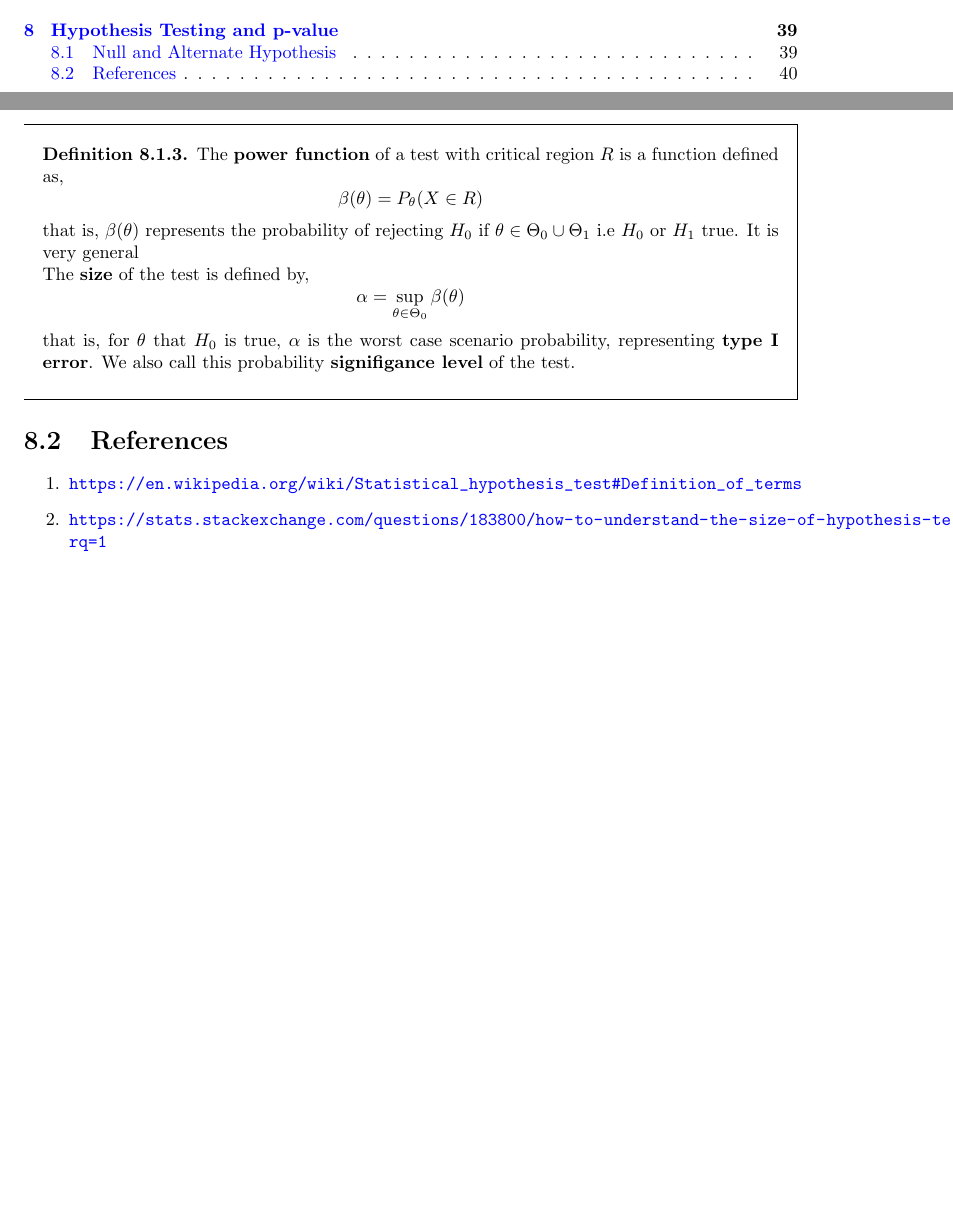
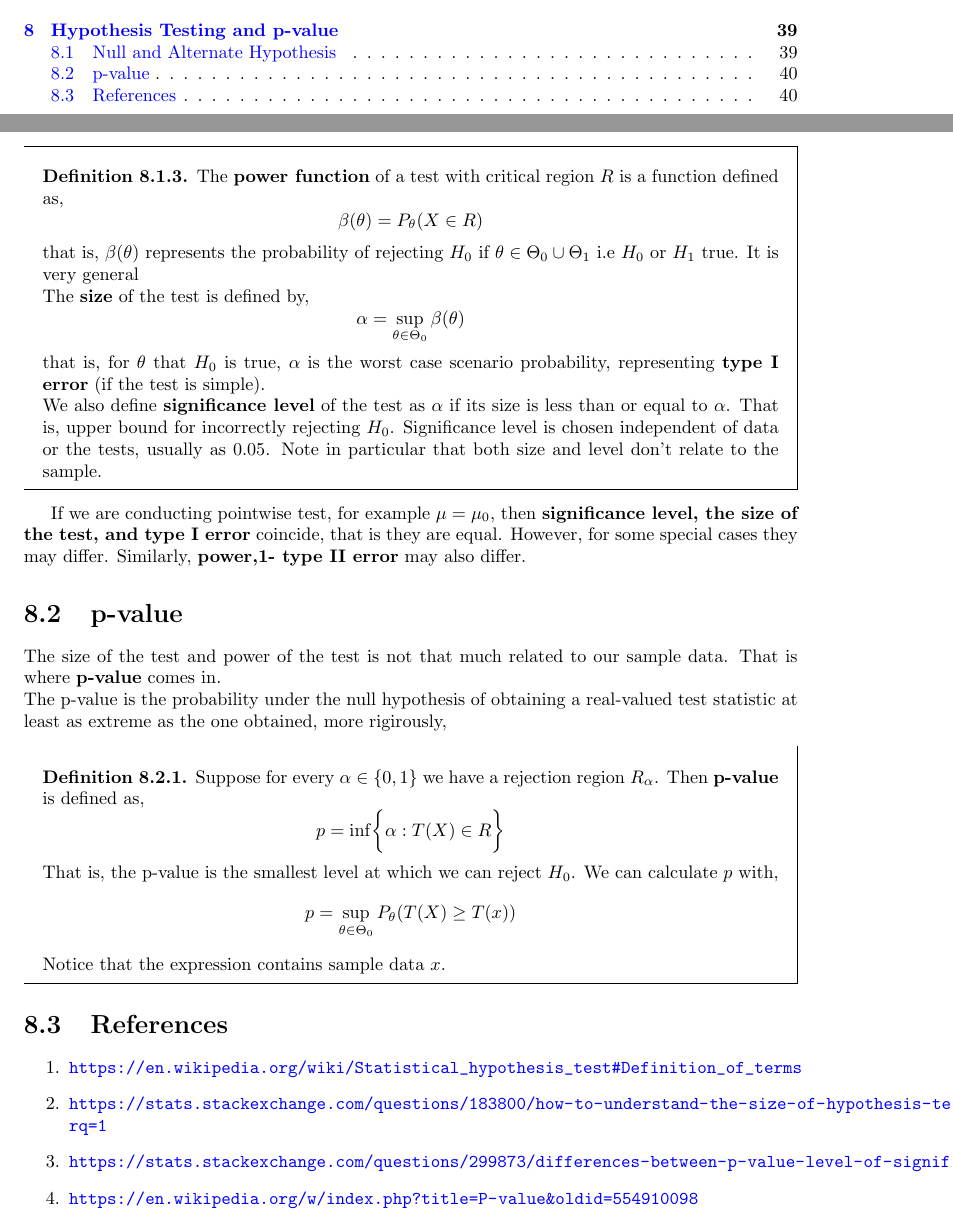
Before and after one commit to JosephMehdiyev/Statistics-and-Probability-with-Code-Applications, a LaTeX thesis (main.tex, which reads chapters/statisticalInference/hypothesis.tex): two parts of pages 4 and 41 of 41, joined at a grey line, cut so that both start at the same text, the shorter picture padded with empty space. Compiled offline with pdfLaTeX.

Commit message:
small fixes and p-value

```diff
--- a/chapters/statisticalInference/hypothesis.tex
+++ b/chapters/statisticalInference/hypothesis.tex
@@ -45,11 +45,26 @@ If $H_0$ is true, and we reject it, we call this error \textbf{type I error}. Si
     that is, $\beta(\theta)$ represents the  probability of rejecting $H_0$ if $\theta \in \Theta_0 \cup \Theta_1$ i.e $H_0$ or $H_1$ true. It is very general\\
     The \textbf{size} of the test is defined by,
     \[ \alpha = \sup_{\theta \in \Theta_{0}} \beta(\theta) \]
-    that is, for $\theta$ that $H_0$ is true, $\alpha$ is the worst case scenario probability, representing \textbf{type I error}. We also call this probability \textbf{signifigance level} of the test.\\
+    that is, for $\theta$ that $H_0$ is true, $\alpha$ is the worst case scenario probability, representing \textbf{type I error} (if the test is simple).\\
+    We also define \textbf{significance level} of the test as $\alpha$  if its size is less than or equal to $\alpha$. That is, upper bound for incorrectly rejecting $H_0$. Significance level is chosen independent of data or the tests, usually as $0.05$. Note in particular that both size and level don't relate to the sample.
 \end{definition}
 
+If we are conducting pointwise test, for example $\mu = \mu_0$, then \textbf{significance level, the size of the test, and type I error} coincide, that is they are equal. However, for some special cases they may differ. Similarly, \textbf{power,1- type II error} may also differ.
+
+\section{p-value}
+The size of the test and power of the test is not that much related to our sample data. That is where \textbf{p-value} comes in. \\
+The p-value is the probability under the null hypothesis of obtaining a real-valued test statistic at least as extreme as the one obtained, more rigirously,
+\begin{definition}
+    Suppose for every $\alpha \in \{ 0,1 \}$ we have a rejection region $R_{\alpha}$. Then \textbf{p-value} is defined as,
+\[ p = \inf \biggl \{  \alpha: T(X) \in R  \biggr \} \]
+That is, the p-value is the smallest level at which we can reject $H_0$. We can calculate $p$ with,
+\[ p = \sup_{\theta \in \Theta_{0}} P_{\theta}( T(X) \ge T(x)) \]
+Notice that the expression contains sample data $x$.
+\end{definition}
 \section{References}
 \begin{enumerate}
     \item \url{https://en.wikipedia.org/wiki/Statistical_hypothesis_test#Definition_of_terms}
     \item \url{https://stats.stackexchange.com/questions/183800/how-to-understand-the-size-of-hypothesis-tests?rq=1}
+    \item \url{https://stats.stackexchange.com/questions/299873/differences-between-p-value-level-of-significane-and-size-of-a-test}
+    \item \url{https://en.wikipedia.org/w/index.php?title=P-value&oldid=554910098}
 \end{enumerate}
```
Also changed, not shown: main.pdf.
